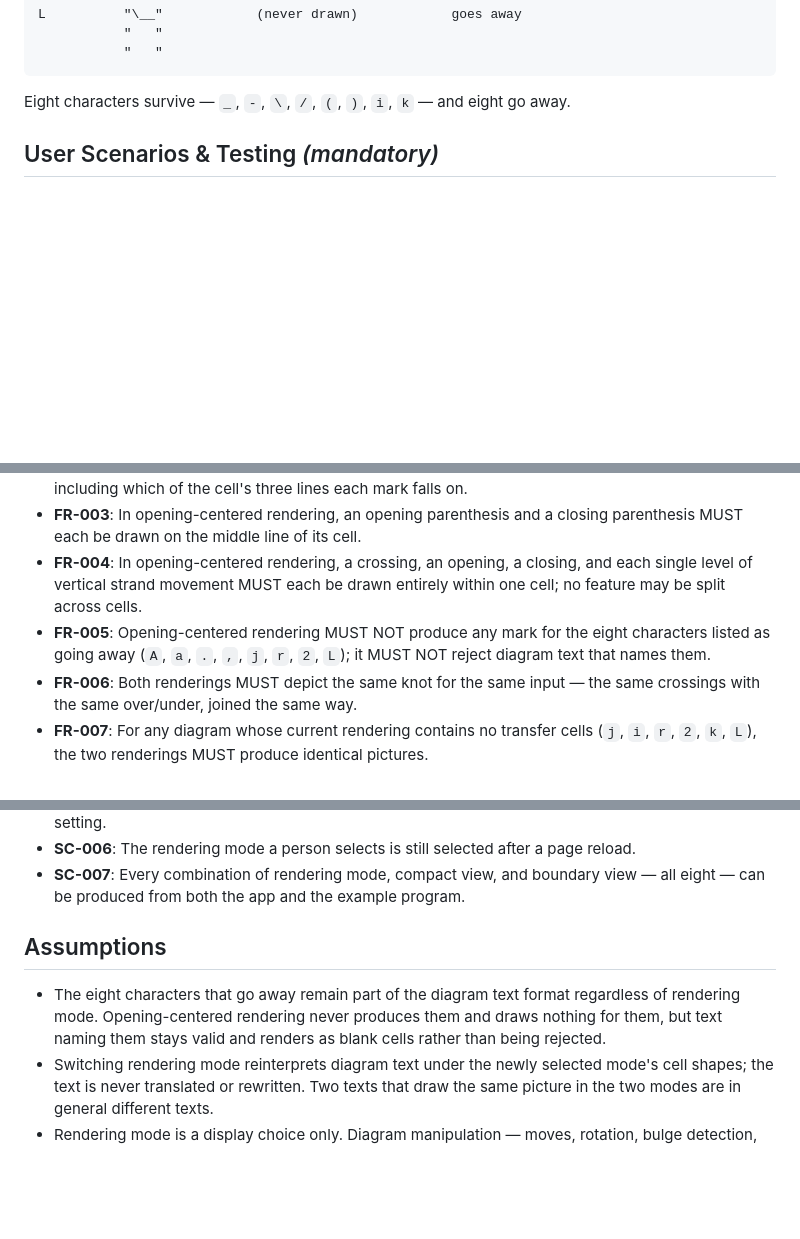
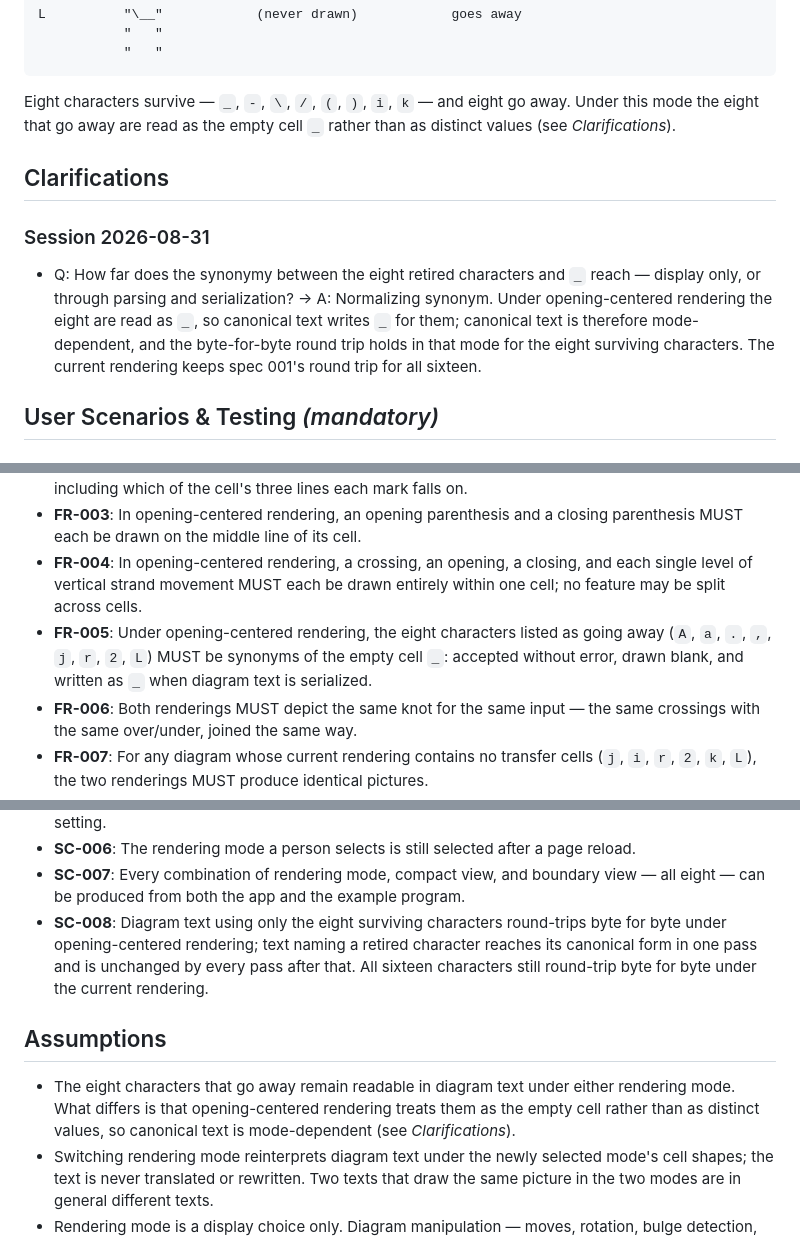
Before and after one commit to scooter-dangle/knotty, a Markdown page: specs/003-opening-centered-render-mode/spec.md, 3 parts joined by grey strips. Rendered like a GitHub page; blank space fills up the shorter version.

Commit message:
doc: clarify retired characters normalize to underscore
Under opening-centered rendering the eight retired cell characters are
synonyms of the empty cell: accepted, drawn blank, and written back as
'_'. Canonical diagram text is therefore mode-dependent, and the
byte-for-byte round trip holds in that mode for the eight surviving
characters; the current rendering keeps spec 001's round trip for all
sixteen.

Co-Authored-By: Claude Opus 5 <noreply@anthropic.com>
Claude-Session: https://claude.ai/code/session_01Acpiz68fng5TekBvY9GFLE

````diff
--- a/specs/003-opening-centered-render-mode/spec.md
+++ b/specs/003-opening-centered-render-mode/spec.md
@@ -109,7 +109,15 @@ L          "\__"            (never drawn)            goes away
            "   "
 ```
 
-Eight characters survive — `_`, `-`, `\`, `/`, `(`, `)`, `i`, `k` — and eight go away.
+Eight characters survive — `_`, `-`, `\`, `/`, `(`, `)`, `i`, `k` — and eight go away. Under this
+mode the eight that go away are read as the empty cell `_` rather than as distinct values (see
+*Clarifications*).
+
+## Clarifications
+
+### Session 2026-08-31
+
+- Q: How far does the synonymy between the eight retired characters and `_` reach — display only, or through parsing and serialization? → A: Normalizing synonym. Under opening-centered rendering the eight are read as `_`, so canonical text writes `_` for them; canonical text is therefore mode-dependent, and the byte-for-byte round trip holds in that mode for the eight surviving characters. The current rendering keeps spec 001's round trip for all sixteen.
 
 ## User Scenarios & Testing *(mandatory)*
 
@@ -306,8 +318,9 @@ empty cell. Whatever produces the new rendering must decide filler cells some ot
 - **FR-004**: In opening-centered rendering, a crossing, an opening, a closing, and each single level
   of vertical strand movement MUST each be drawn entirely within one cell; no feature may be split
   across cells.
-- **FR-005**: Opening-centered rendering MUST NOT produce any mark for the eight characters listed as
-  going away (`A`, `a`, `.`, `,`, `j`, `r`, `2`, `L`); it MUST NOT reject diagram text that names them.
+- **FR-005**: Under opening-centered rendering, the eight characters listed as going away (`A`, `a`,
+  `.`, `,`, `j`, `r`, `2`, `L`) MUST be synonyms of the empty cell `_`: accepted without error, drawn
+  blank, and written as `_` when diagram text is serialized.
 - **FR-006**: Both renderings MUST depict the same knot for the same input — the same crossings with
   the same over/under, joined the same way.
 - **FR-007**: For any diagram whose current rendering contains no transfer cells (`j`, `i`, `r`, `2`,
@@ -359,12 +376,16 @@ empty cell. Whatever produces the new rendering must decide filler cells some ot
 - **SC-006**: The rendering mode a person selects is still selected after a page reload.
 - **SC-007**: Every combination of rendering mode, compact view, and boundary view — all eight — can
   be produced from both the app and the example program.
+- **SC-008**: Diagram text using only the eight surviving characters round-trips byte for byte under
+  opening-centered rendering; text naming a retired character reaches its canonical form in one pass
+  and is unchanged by every pass after that. All sixteen characters still round-trip byte for byte
+  under the current rendering.
 
 ## Assumptions
 
-- The eight characters that go away remain part of the diagram text format regardless of rendering
-  mode. Opening-centered rendering never produces them and draws nothing for them, but text naming
-  them stays valid and renders as blank cells rather than being rejected.
+- The eight characters that go away remain readable in diagram text under either rendering mode. What
+  differs is that opening-centered rendering treats them as the empty cell rather than as distinct
+  values, so canonical text is mode-dependent (see *Clarifications*).
 - Switching rendering mode reinterprets diagram text under the newly selected mode's cell shapes; the
   text is never translated or rewritten. Two texts that draw the same picture in the two modes are in
   general different texts.
````
Also changed, not shown: other parts of specs/003-opening-centered-render-mode/spec.md (+9 -1 lines).
